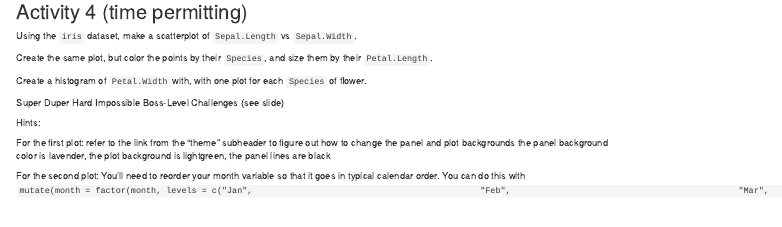
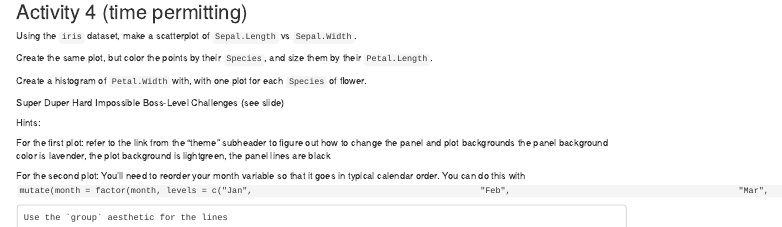
Before and after one commit to kidcancerlab/NCH_Coder_Upgrade, an R Markdown document (Sessions/beginner_monday/2024_04_04_Intro_to_R.Rmd): the page in a window 1100 px wide, from 1990 px down. Rendered offline with R 4.5, knitr and Pandoc, with nearby package versions; some code elsewhere in the file could not run offline.

Commit message:
added a hint for monday morning activity 4

````diff
--- a/Sessions/beginner_monday/2024_04_04_Intro_to_R.Rmd
+++ b/Sessions/beginner_monday/2024_04_04_Intro_to_R.Rmd
@@ -898,6 +898,8 @@ For the second plot:
                                             "Nov",
                                             "Dec")))`
 
+    Use the `group` aesthetic for the lines
+
 ```{r}
 
 ```
````
